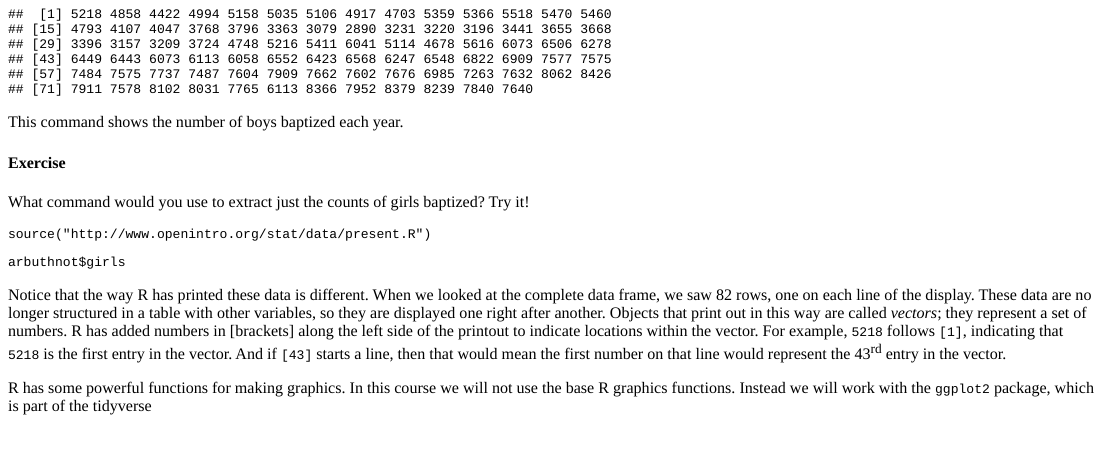
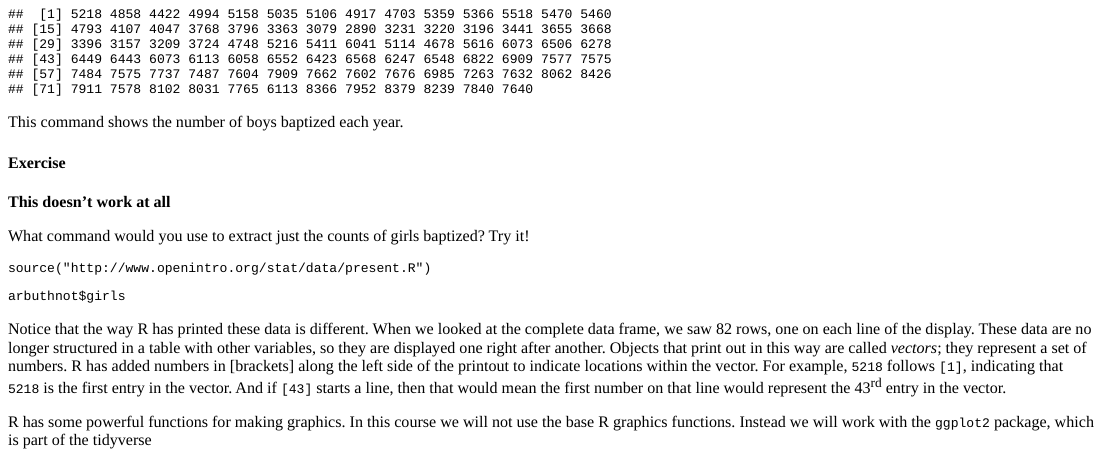
Before and after one commit to hgstp/rlabsois, an R Markdown document (inst/tutorials/intro_to_r/intro_to_r.Rmd): the page in a window 1100 px wide, from 2050 px down. The pictures show the output file inst/tutorials/intro_to_r/intro_to_r.html that the author committed with the source, opened offline.

Commit message:
next try

```diff
--- a/inst/tutorials/intro_to_r/intro_to_r.Rmd
+++ b/inst/tutorials/intro_to_r/intro_to_r.Rmd
@@ -147,6 +147,8 @@ arbuthnot$boys
 This command shows the number of boys baptized each year.
 
 #### Exercise
+
+**This doesn't work at all**
 
 What command would you use to extract just the counts of girls baptized? Try it!
 
```
Also changed, not shown: inst/tutorials/intro_to_r/intro_to_r.html.
